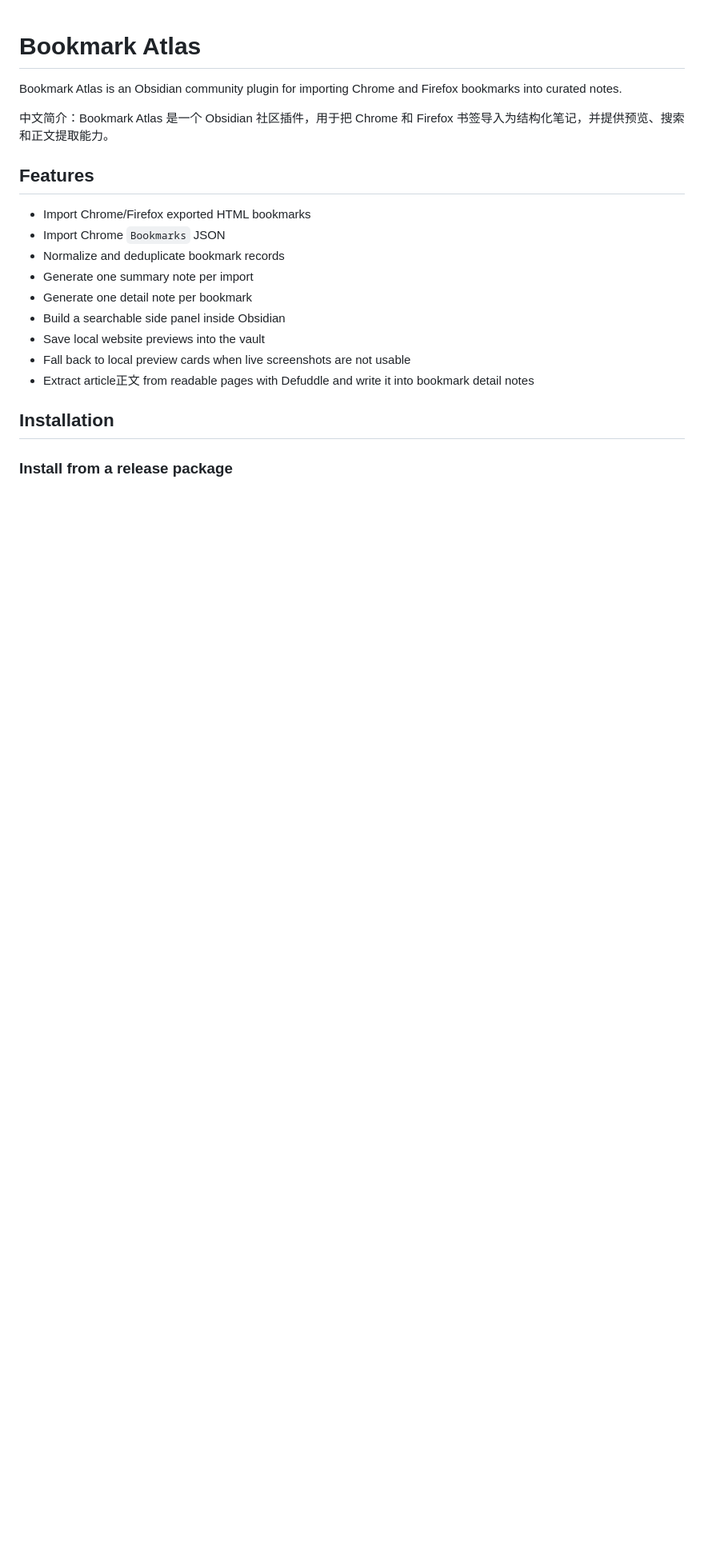
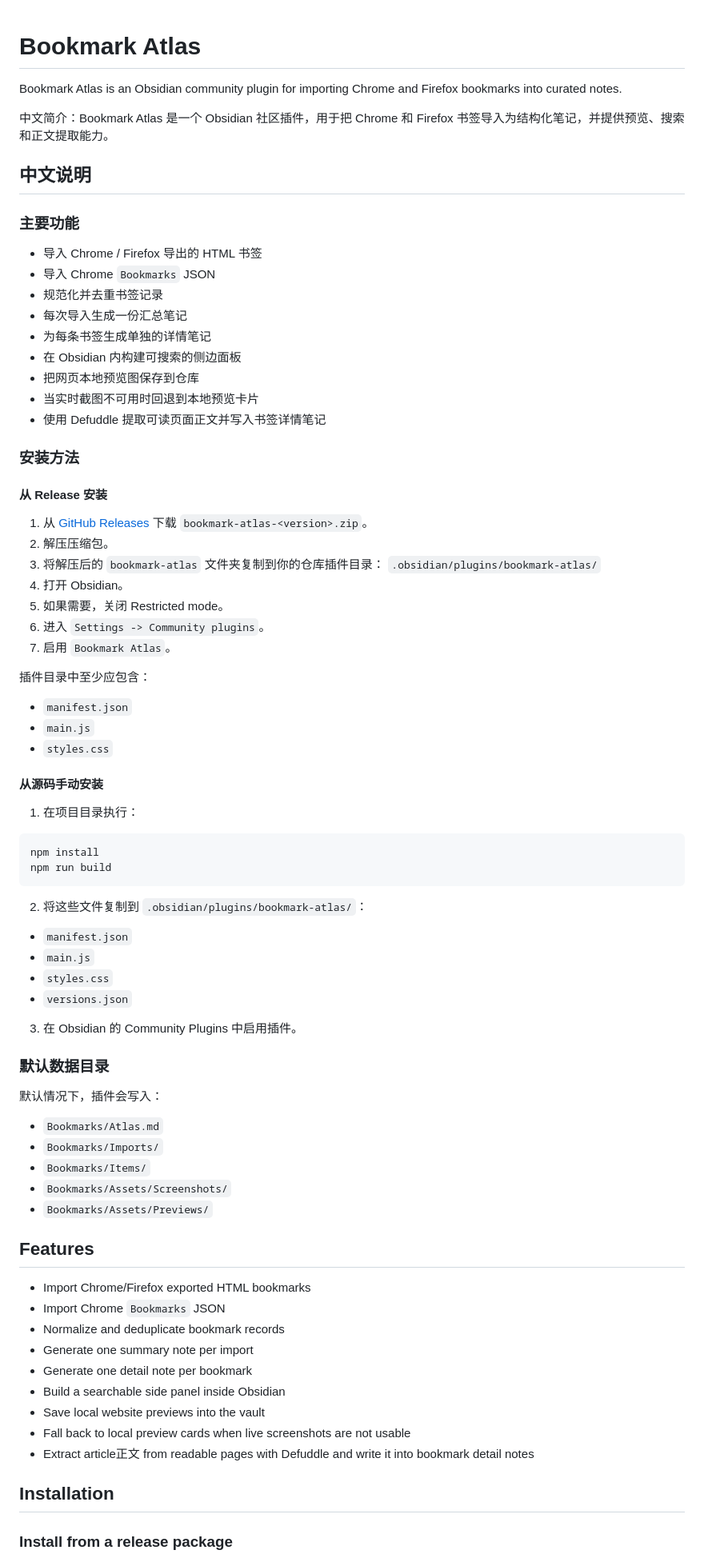
Before and after one commit to losffy/bookmark-atlas, a Markdown page: README.md, the part around the change. Shown at 80% size. GitHub-like rendering; blank space fills up the shorter version.

Commit message:
docs: add full Chinese README section

````diff
--- a/README.md
+++ b/README.md
@@ -3,6 +3,67 @@
 Bookmark Atlas is an Obsidian community plugin for importing Chrome and Firefox bookmarks into curated notes.
 
 中文简介：Bookmark Atlas 是一个 Obsidian 社区插件，用于把 Chrome 和 Firefox 书签导入为结构化笔记，并提供预览、搜索和正文提取能力。
+
+## 中文说明
+
+### 主要功能
+
+- 导入 Chrome / Firefox 导出的 HTML 书签
+- 导入 Chrome `Bookmarks` JSON
+- 规范化并去重书签记录
+- 每次导入生成一份汇总笔记
+- 为每条书签生成单独的详情笔记
+- 在 Obsidian 内构建可搜索的侧边面板
+- 把网页本地预览图保存到仓库
+- 当实时截图不可用时回退到本地预览卡片
+- 使用 Defuddle 提取可读页面正文并写入书签详情笔记
+
+### 安装方法
+
+#### 从 Release 安装
+
+1. 从 [GitHub Releases](https://github.com/losffy/bookmark-atlas/releases) 下载 `bookmark-atlas-<version>.zip`。
+2. 解压压缩包。
+3. 将解压后的 `bookmark-atlas` 文件夹复制到你的仓库插件目录：
+   `.obsidian/plugins/bookmark-atlas/`
+4. 打开 Obsidian。
+5. 如果需要，关闭 Restricted mode。
+6. 进入 `Settings -> Community plugins`。
+7. 启用 `Bookmark Atlas`。
+
+插件目录中至少应包含：
+
+- `manifest.json`
+- `main.js`
+- `styles.css`
+
+#### 从源码手动安装
+
+1. 在项目目录执行：
+
+```bash
+npm install
+npm run build
+```
+
+2. 将这些文件复制到 `.obsidian/plugins/bookmark-atlas/`：
+
+- `manifest.json`
+- `main.js`
+- `styles.css`
+- `versions.json`
+
+3. 在 Obsidian 的 Community Plugins 中启用插件。
+
+### 默认数据目录
+
+默认情况下，插件会写入：
+
+- `Bookmarks/Atlas.md`
+- `Bookmarks/Imports/`
+- `Bookmarks/Items/`
+- `Bookmarks/Assets/Screenshots/`
+- `Bookmarks/Assets/Previews/`
 
 ## Features
 
````
